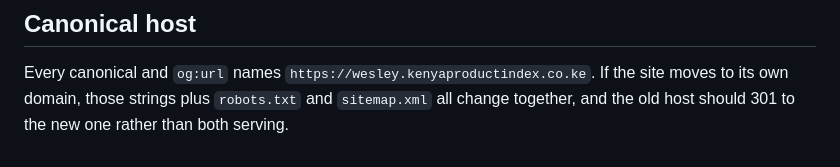
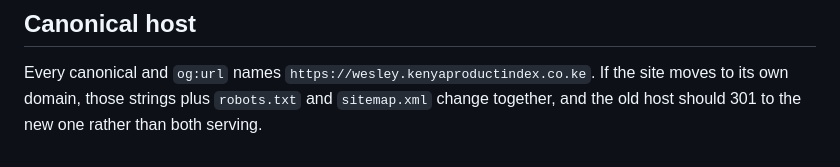
Before and after one commit to subzero555/wesleyameda, a Markdown page: deploy.md, the part around one of its changes. Rendered like a GitHub page.

```diff
--- a/deploy.md
+++ b/deploy.md
@@ -79,5 +85,5 @@ Assets get a 30 day immutable cache, HTML gets `no-cache`.
 
 Every canonical and `og:url` names
 `https://wesley.kenyaproductindex.co.ke`. If the site moves to its own domain,
-those strings plus `robots.txt` and `sitemap.xml` all change together, and the
-old host should 301 to the new one rather than both serving.
+those strings plus `robots.txt` and `sitemap.xml` change together, and the old
+host should 301 to the new one rather than both serving.
```
Also changed, not shown: other parts of deploy.md (+40 -34 lines).
